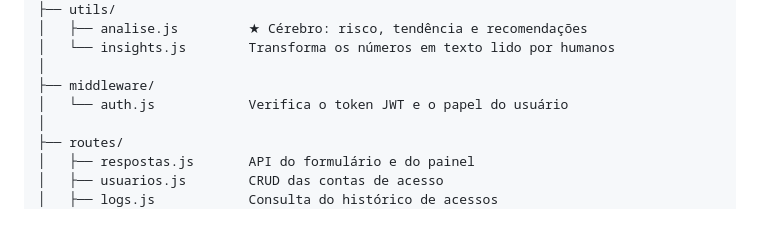
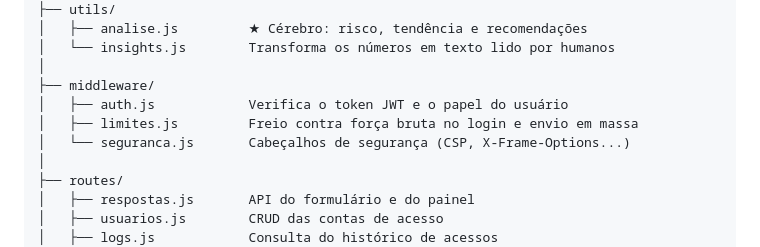
Before and after one commit to azka-zenin/riscozero, a Markdown page: LEIA-ME.md, the part around the change. GitHub-like rendering; blank space fills up the shorter version.

Commit message:
Atualiza o LEIA-ME.md com os arquivos reais de middleware/
A árvore de arquivos só listava auth.js; limites.js e seguranca.js
faltavam na documentação (provavelmente porque nunca chegaram a ser
commitados junto, mesmo problema do commit anterior).

```diff
--- a/LEIA-ME.md
+++ b/LEIA-ME.md
@@ -273,7 +273,9 @@ riscozero/
 │   └── insights.js        Transforma os números em texto lido por humanos
 │
 ├── middleware/
-│   └── auth.js            Verifica o token JWT e o papel do usuário
+│   ├── auth.js            Verifica o token JWT e o papel do usuário
+│   ├── limites.js         Freio contra força bruta no login e envio em massa
+│   └── seguranca.js       Cabeçalhos de segurança (CSP, X-Frame-Options...)
 │
 ├── routes/
 │   ├── respostas.js       API do formulário e do painel
```
